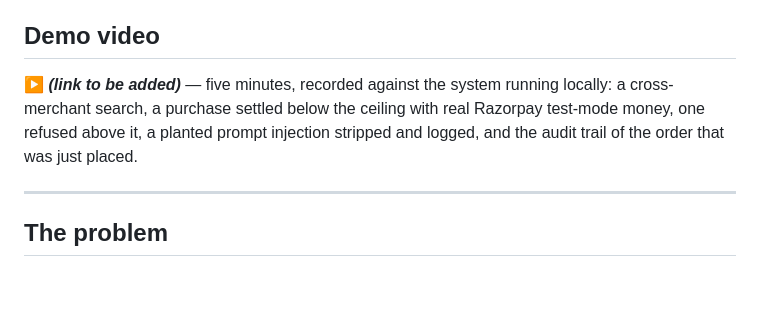
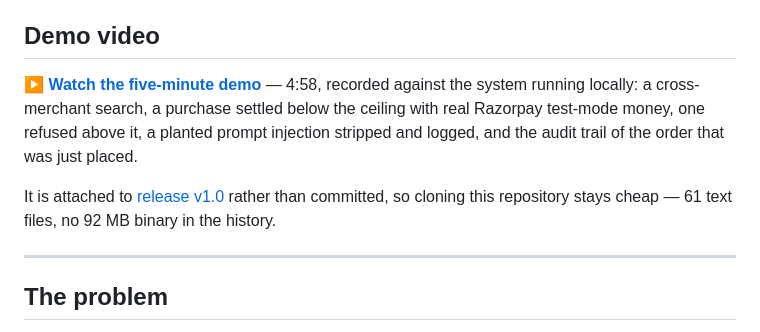
Before and after one commit to voldemort9999/agent-commerce-protocol, a Markdown page: README.md, the part around the change. Drawn GitHub-style; blank space fills up the shorter version.

Commit message:
docs: link the five-minute demo video from the README
Attached to release v1.0 rather than committed. GitHub strips the <video> tag from
README markdown (measured against its own /markdown API), so a repo-hosted copy would
not embed inline either — it would only add 91.7 MB to every clone, permanently, and
sit just under GitHub's 100 MB per-file hard limit.

```diff
--- a/README.md
+++ b/README.md
@@ -8,10 +8,14 @@ transactable by an AI buyer end to end."*
 
 ## Demo video
 
-**▶ _(link to be added)_** — five minutes, recorded against the system running locally:
-a cross-merchant search, a purchase settled below the ceiling with real Razorpay
-test-mode money, one refused above it, a planted prompt injection stripped and logged,
-and the audit trail of the order that was just placed.
+**▶ [Watch the five-minute demo](https://github.com/voldemort9999/agent-commerce-protocol/releases/download/v1.0/Razorpay_Git.mp4)** — 4:58, recorded against the
+system running locally: a cross-merchant search, a purchase settled below the ceiling
+with real Razorpay test-mode money, one refused above it, a planted prompt injection
+stripped and logged, and the audit trail of the order that was just placed.
+
+It is attached to [release v1.0](https://github.com/voldemort9999/agent-commerce-protocol/releases/tag/v1.0)
+rather than committed, so cloning this repository stays cheap — 61 text files, no
+92 MB binary in the history.
 
 ---
 
```
